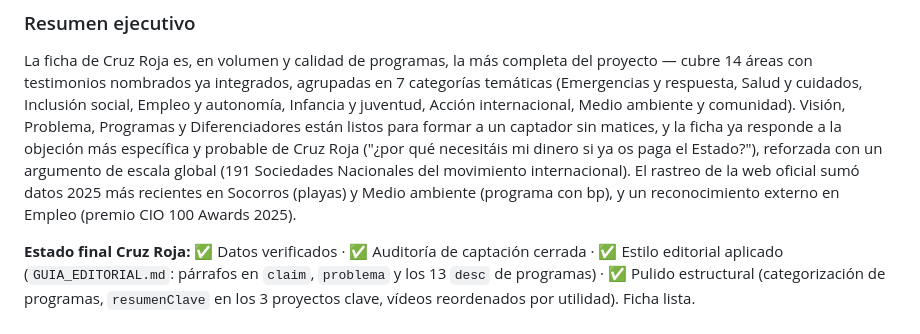
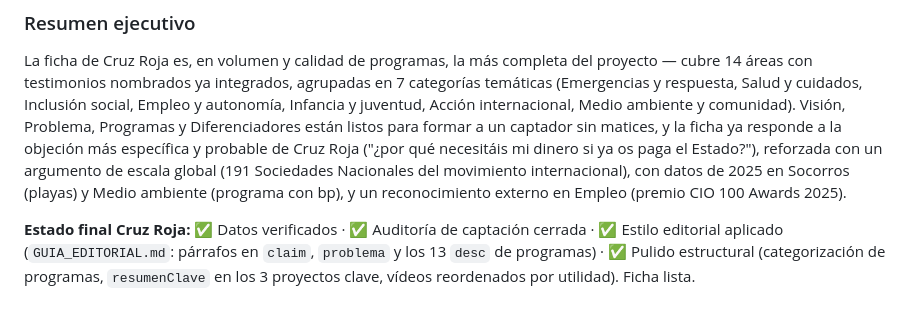
Before and after one commit to danytf/bibliowesser, a Markdown page: docs/AUDITORIA_CAPTACION_ONG.md, the part around the change. Rendered like a GitHub page.

Commit message:
CR: redactar hallazgo de rastreo como estado final, sin narrar el proceso

```diff
--- a/docs/AUDITORIA_CAPTACION_ONG.md
+++ b/docs/AUDITORIA_CAPTACION_ONG.md
@@ -277,10 +277,9 @@ Visión, Problema, Programas y Diferenciadores están listos para formar
 a un captador sin matices, y la ficha ya responde a la objeción más
 específica y probable de Cruz Roja ("¿por qué necesitáis mi dinero si
 ya os paga el Estado?"), reforzada con un argumento de escala global
-(191 Sociedades Nacionales del movimiento internacional). El rastreo
-de la web oficial sumó datos 2025 más recientes en Socorros (playas) y
-Medio ambiente (programa con bp), y un reconocimiento externo en
-Empleo (premio CIO 100 Awards 2025).
+(191 Sociedades Nacionales del movimiento internacional), con datos de
+2025 en Socorros (playas) y Medio ambiente (programa con bp), y un
+reconocimiento externo en Empleo (premio CIO 100 Awards 2025).
 
 **Estado final Cruz Roja:** ✅ Datos verificados · ✅ Auditoría de
 captación cerrada · ✅ Estilo editorial aplicado (`GUIA_EDITORIAL.md`:
```
